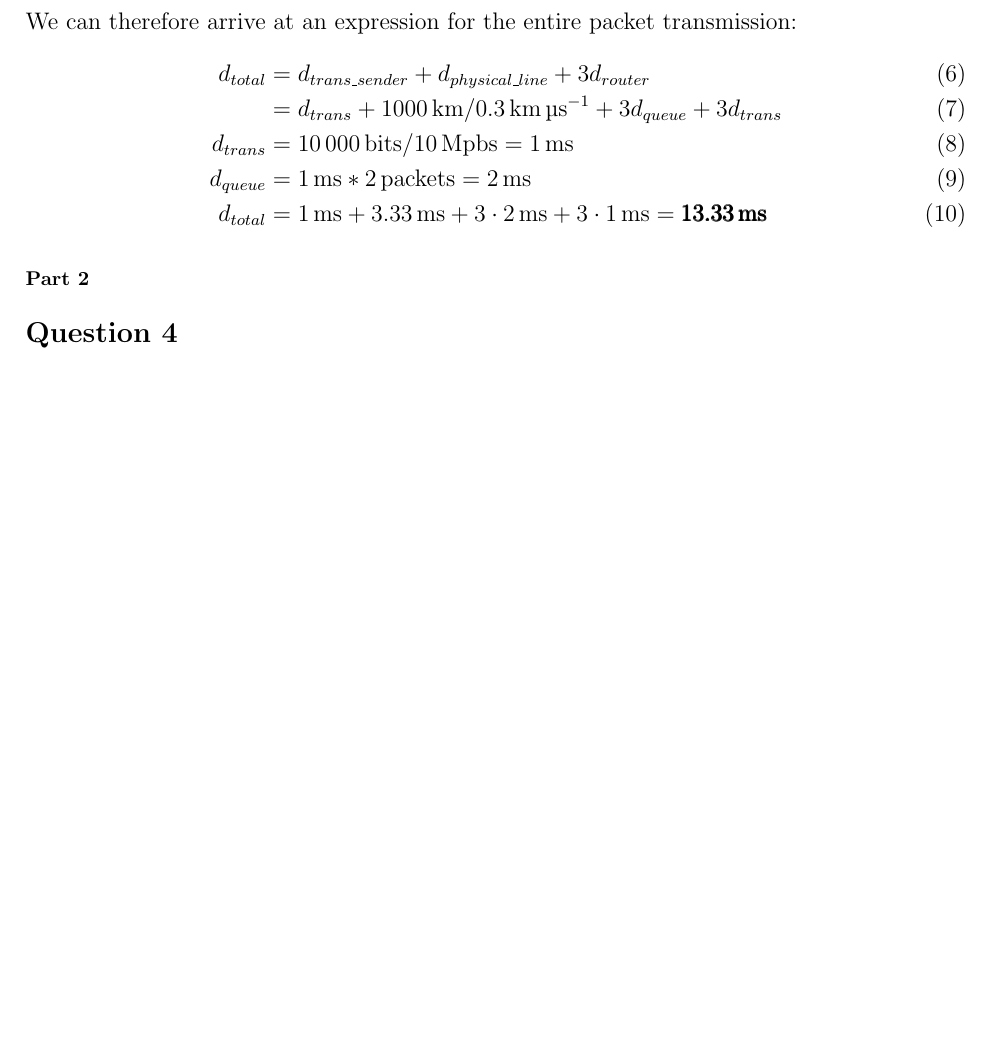
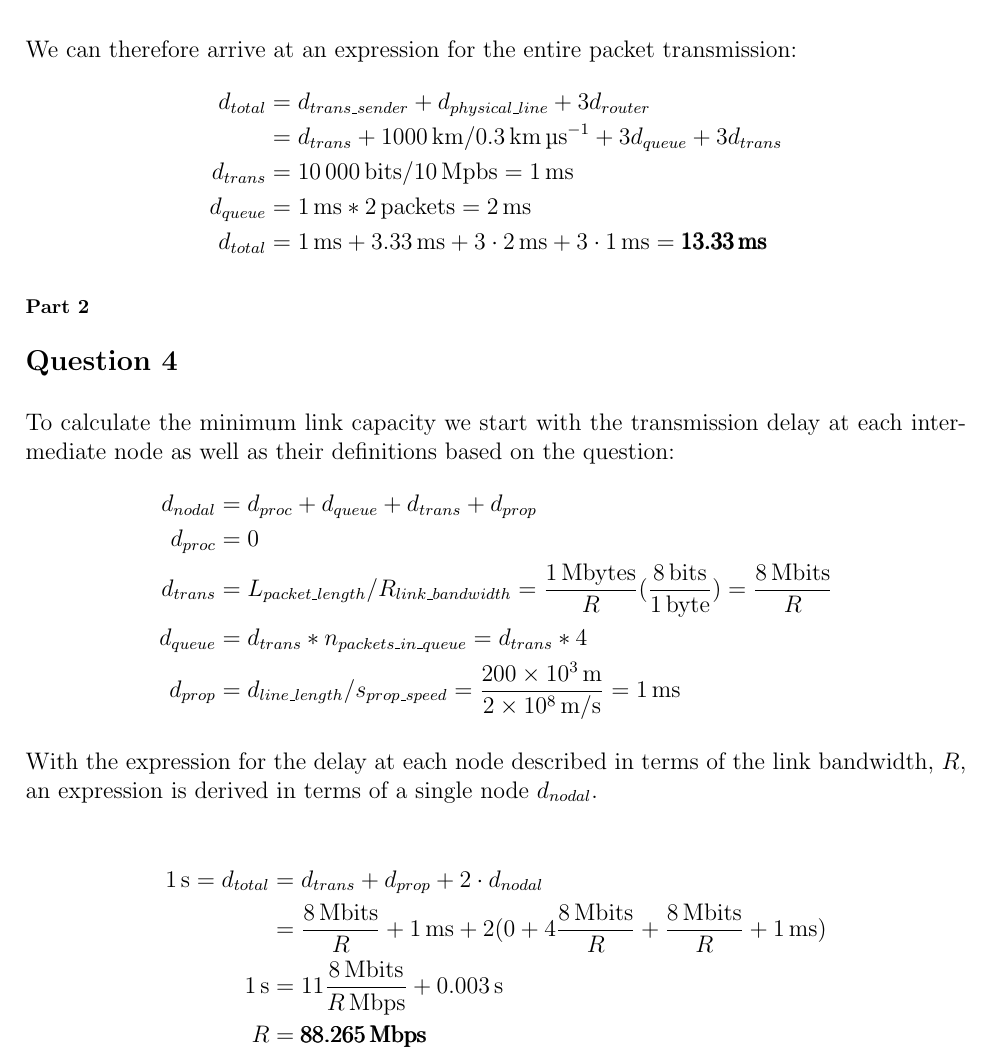
Before and after one commit to Kronos3/CMPE670, a LaTeX problem sheet (hw1/hw1.tex): part of page 3 of 3, cut so that both start at the same text, the shorter picture padded with empty space. Compiled offline with pdfLaTeX.

Commit message:
Added question 4

```diff
--- a/hw1/hw1.tex
+++ b/hw1/hw1.tex
@@ -127,13 +127,13 @@ to wait for the transmission delay of two other 10k messages at each of the thre
 intermediate routers.
 
 We can therefore arrive at an expression for the entire packet transmission:
-\begin{align}
+\begin{align*}
 d_{total} &= d_{trans\_sender} + d_{physical\_line} + 3d_{router} \\
 &= d_{trans} + \SI{1000}{km}/\SI{0.3}{\km\per\us} + 3d_{queue} + 3d_{trans} \\
 d_{trans} &= \SI{10000}{bits} / \SI{10}{Mpbs} = \SI{1}{\ms} \\
 d_{queue} &= \SI{1}{\ms} * \SI{2}{packets} = \SI{2}{\ms} \\
 d_{total} &= \SI{1}{\ms} + \SI{3.33}{\ms} + 3\cdot\SI{2}{\ms} + 3\cdot\SI{1}{\ms} = \pmb{\SI{13.33}{\ms}}
-\end{align}
+\end{align*}
 
 \subsection*{Part 2}
 %TODO
@@ -141,4 +141,24 @@ d_{total} &= \SI{1}{\ms} + \SI{3.33}{\ms} + 3\cdot\SI{2}{\ms} + 3\cdot\SI{1}{\ms
 
 \section*{Question 4}
 
+To calculate the minimum link capacity we start with the transmission delay
+at each intermediate node as well as their definitions based on the question:
+\begin{align*}
+d_{nodal} &= d_{proc} + d_{queue} + d_{trans} + d_{prop} \\
+d_{proc} &= 0 \\
+d_{trans} &= L_{packet\_length} / R_{link\_bandwidth} = \frac{\SI{1}{Mbytes}}{R}(\frac{\SI{8}{bits}}{\SI{1}{byte}}) = \frac{\SI{8}{Mbits}}{R} \\
+d_{queue} &= d_{trans} * n_{packets\_in\_queue} = d_{trans} * 4 \\
+d_{prop} &= d_{line\_length} / s_{prop\_speed} = \frac{\SI{200e3}{m}}{\SI{2e8}{\m/\s}} = \SI{1}{ms}
+\end{align*}
+
+With the expression for the delay at each node described in terms of the link bandwidth,
+$R$, an expression is derived in terms of a single node $d_{nodal}$.
+
+\begin{align*}
+\SI{1}{s} = d_{total} &= d_{trans} + d_{prop} + 2 \cdot d_{nodal} \\
+&= \frac{\SI{8}{Mbits}}{R} + \SI{1}{ms} + 2(0 + 4\frac{\SI{8}{Mbits}}{R} + \frac{\SI{8}{Mbits}}{R} + \SI{1}{ms}) \\
+\SI{1}{s} &= 11\frac{\SI{8}{Mbits}}{\SI[parse-numbers = false]{R}{Mbps}} + \SI{0.003}{s} \\
+R &= \pmb{\SI{88.265}{Mbps}}
+\end{align*}
+
 \end{document}
```
Also changed, not shown: hw1/hw1.pdf.
